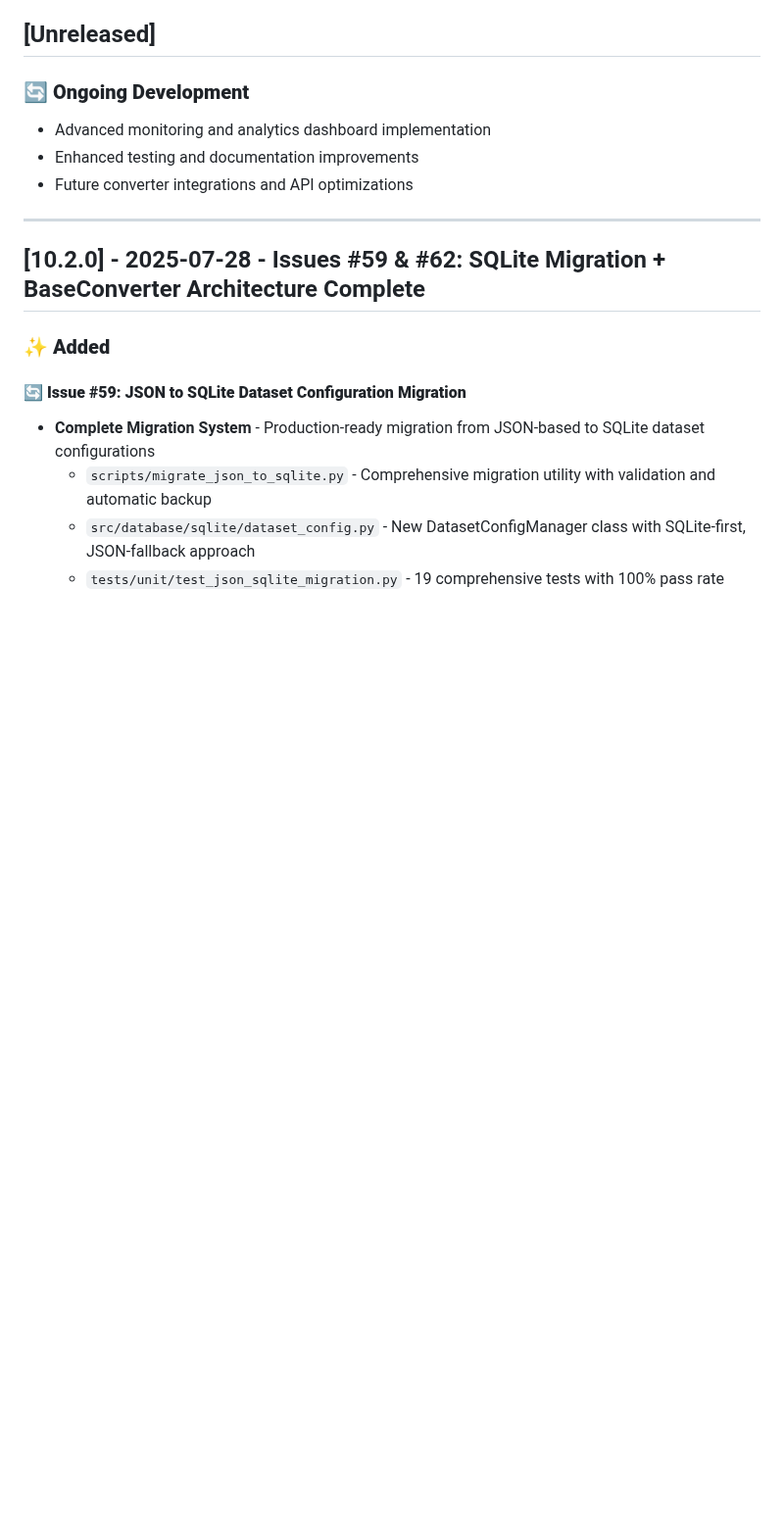
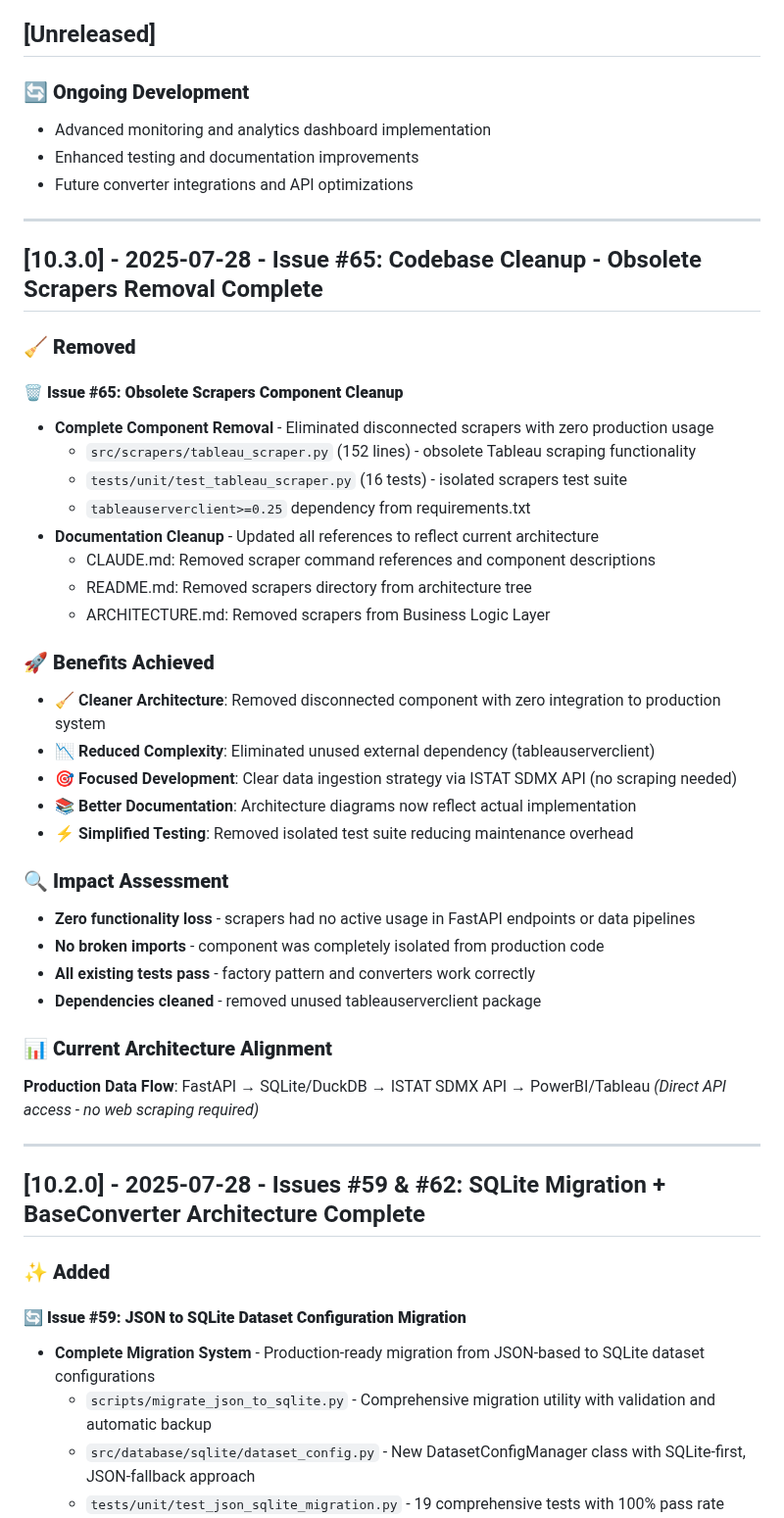
Before and after one commit to AndreaBozzo/Osservatorio, a Markdown page: CHANGELOG.md, the part around the change. Shown at 98% size. GitHub-like rendering; blank space fills up the shorter version.

```diff
--- a/CHANGELOG.md
+++ b/CHANGELOG.md
@@ -11,6 +11,39 @@ and this project adheres to [Semantic Versioning](https://semver.org/spec/v2.0.0
 - Advanced monitoring and analytics dashboard implementation
 - Enhanced testing and documentation improvements
 - Future converter integrations and API optimizations
+
+---
+
+## [10.3.0] - 2025-07-28 - Issue #65: Codebase Cleanup - Obsolete Scrapers Removal Complete
+
+### 🧹 **Removed**
+
+#### 🗑️ **Issue #65: Obsolete Scrapers Component Cleanup**
+- **Complete Component Removal** - Eliminated disconnected scrapers with zero production usage
+  - `src/scrapers/tableau_scraper.py` (152 lines) - obsolete Tableau scraping functionality
+  - `tests/unit/test_tableau_scraper.py` (16 tests) - isolated scrapers test suite
+  - `tableauserverclient>=0.25` dependency from requirements.txt
+- **Documentation Cleanup** - Updated all references to reflect current architecture
+  - CLAUDE.md: Removed scraper command references and component descriptions
+  - README.md: Removed scrapers directory from architecture tree
+  - ARCHITECTURE.md: Removed scrapers from Business Logic Layer
+
+### 🚀 **Benefits Achieved**
+- **🧹 Cleaner Architecture**: Removed disconnected component with zero integration to production system
+- **📉 Reduced Complexity**: Eliminated unused external dependency (tableauserverclient)
+- **🎯 Focused Development**: Clear data ingestion strategy via ISTAT SDMX API (no scraping needed)
+- **📚 Better Documentation**: Architecture diagrams now reflect actual implementation
+- **⚡ Simplified Testing**: Removed isolated test suite reducing maintenance overhead
+
+### 🔍 **Impact Assessment**
+- **Zero functionality loss** - scrapers had no active usage in FastAPI endpoints or data pipelines
+- **No broken imports** - component was completely isolated from production code
+- **All existing tests pass** - factory pattern and converters work correctly
+- **Dependencies cleaned** - removed unused tableauserverclient package
+
+### 📊 **Current Architecture Alignment**
+**Production Data Flow**: FastAPI → SQLite/DuckDB → ISTAT SDMX API → PowerBI/Tableau
+*(Direct API access - no web scraping required)*
 
 ---
 
```
Also changed, not shown: README.md (+5 -4 lines), docs/project/PROJECT_STATE.md (+9 -4 lines).
